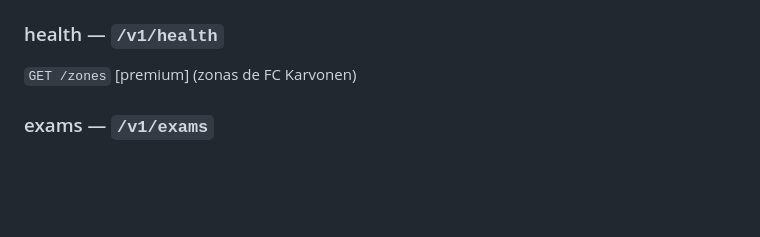
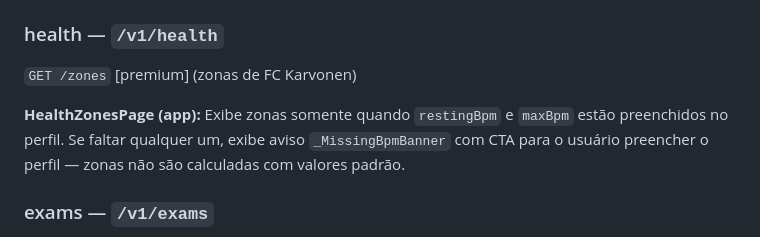
Before and after one commit to S6lab/runnin.core, a Markdown page: docs/DOCUMENTATION.md, the part around the change. Drawn GitHub-style; blank space fills up the shorter version.

Commit message:
docs: document HealthZonesPage missing-BPM guard
Co-Authored-By: Paperclip <noreply@paperclip.ing>

```diff
--- a/docs/DOCUMENTATION.md
+++ b/docs/DOCUMENTATION.md
@@ -138,6 +138,8 @@ quando indicado `[público]` ou `[cron]`. `[premium]` = exige feature do plano (
 
 ### health — `/v1/health`
 `GET /zones` [premium] (zonas de FC Karvonen)
+
+**HealthZonesPage (app):** Exibe zonas somente quando `restingBpm` e `maxBpm` estão preenchidos no perfil. Se faltar qualquer um, exibe aviso `_MissingBpmBanner` com CTA para o usuário preencher o perfil — zonas não são calculadas com valores padrão.
 
 ### exams — `/v1/exams`
 `GET /` · `POST /upload-url` [premium] · `POST /:examId/finalize` [premium] · `DELETE /:examId`
```
